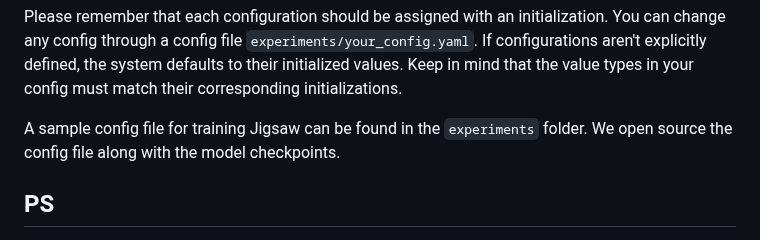
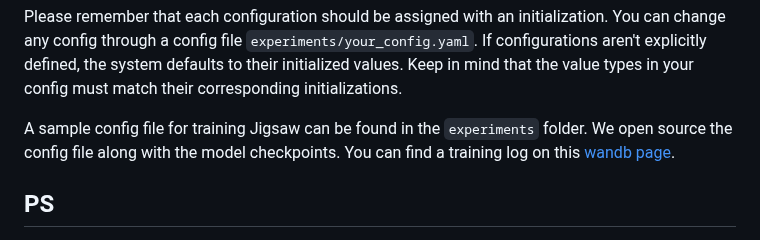
Before and after one commit to Jiaxin-Lu/Jigsaw, a Markdown page: docs/tutorial.md, the part around the change. Drawn GitHub-style.

Commit message:
add wandb

```diff
--- a/docs/tutorial.md
+++ b/docs/tutorial.md
@@ -155,7 +155,8 @@ If configurations aren't explicitly defined, the system defaults to their initia
 Keep in mind that the value types in your config must match their corresponding initializations.
 
 A sample config file for training Jigsaw can be found in the `experiments` folder.
-We open source the config file along with the model checkpoints.
+We open source the config file along with the model checkpoints. You can find a training log on
+this [wandb page](https://api.wandb.ai/links/assembly/u5s0xykd).
 
 
 ## PS
```
